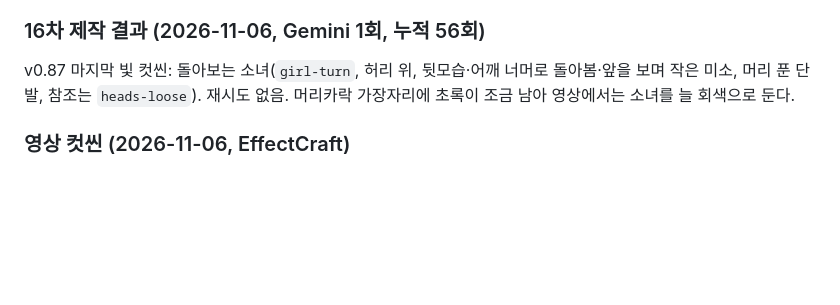
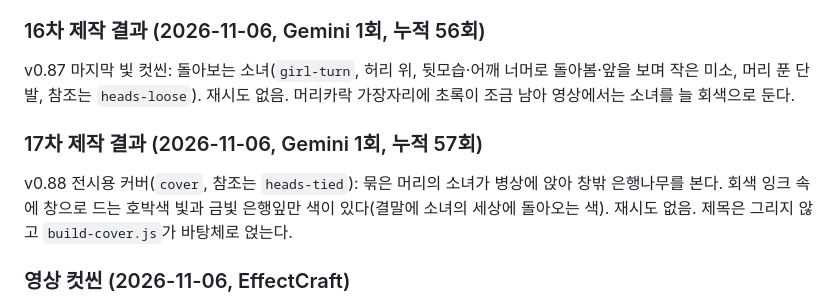
Before and after one commit to supullim555/dpt-app, a Markdown page: docs/병문안_모티브와_아트_구상.md, the part around the change. Drawn GitHub-style; blank space fills up the shorter version.

```diff
--- a/docs/병문안_모티브와_아트_구상.md
+++ b/docs/병문안_모티브와_아트_구상.md
@@ -223,6 +223,10 @@ v0.85 장면 품질: 여름 하늘(`sky-summer`, 강가와 해변), 가을 하
 
 v0.87 마지막 빛 컷씬: 돌아보는 소녀(`girl-turn`, 허리 위, 뒷모습·어깨 너머로 돌아봄·앞을 보며 작은 미소, 머리 푼 단발, 참조는 `heads-loose`). 재시도 없음. 머리카락 가장자리에 초록이 조금 남아 영상에서는 소녀를 늘 회색으로 둔다.
 
+### 17차 제작 결과 (2026-11-06, Gemini 1회, 누적 57회)
+
+v0.88 전시용 커버(`cover`, 참조는 `heads-tied`): 묶은 머리의 소녀가 병상에 앉아 창밖 은행나무를 본다. 회색 잉크 속에 창으로 드는 호박색 빛과 금빛 은행잎만 색이 있다(결말에 소녀의 세상에 돌아오는 색). 재시도 없음. 제목은 그리지 않고 `build-cover.js`가 바탕체로 얹는다.
+
 ### 영상 컷씬 (2026-11-06, EffectCraft)
 
 `build-cutscenes.js`가 그림을 잘라 PhotoCraft 마법봉으로 오리고, EffectCraft(오픈소스 애프터이펙트 대체 도구, `artcraft-suite/effectcraft`)에서 장면 스크립트(`scripts/assets/cutscenes/last-light.jsx`, 애프터이펙트식 JavaScript)를 돌려 3D로 세운 뒤 H.264 MP4로 뽑는다(`public/cutscenes/last-light.mp4`, 540×960, 11초, 약 1.3MB, 렌더 약 15초). 마지막 빛: 회색 안뜰에서 카메라가 은행나무 쪽으로 천천히 다가가고, 소녀가 돌아서는 동안 초점이 나무에서 소녀로 옮겨 가고, 나무 뒤에서 빛이 번져 화면을 채운다. 하얀 동안 하늘은 파랗게, 은행나무는 금빛(색조 입히기)으로 바뀌고, 빛이 걷힌 뒤 다음 글 카드의 호박색으로 넘어간다. 은행나무 줄기까지 금빛이 되는 것은 아직 그대로다.
```
Also changed, not shown: docs/계획서.md (+3 -2 lines), public/og-cover.jpg (added), 9 other files.
